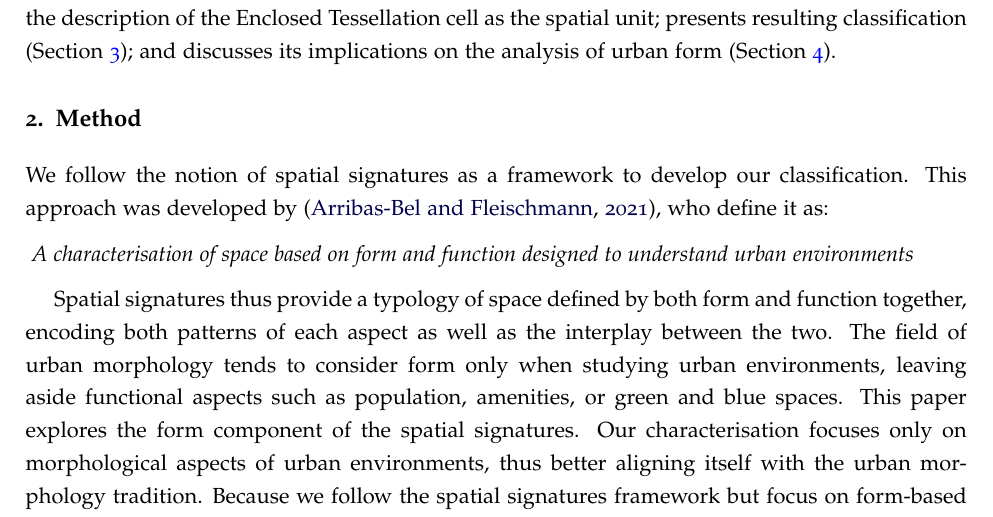
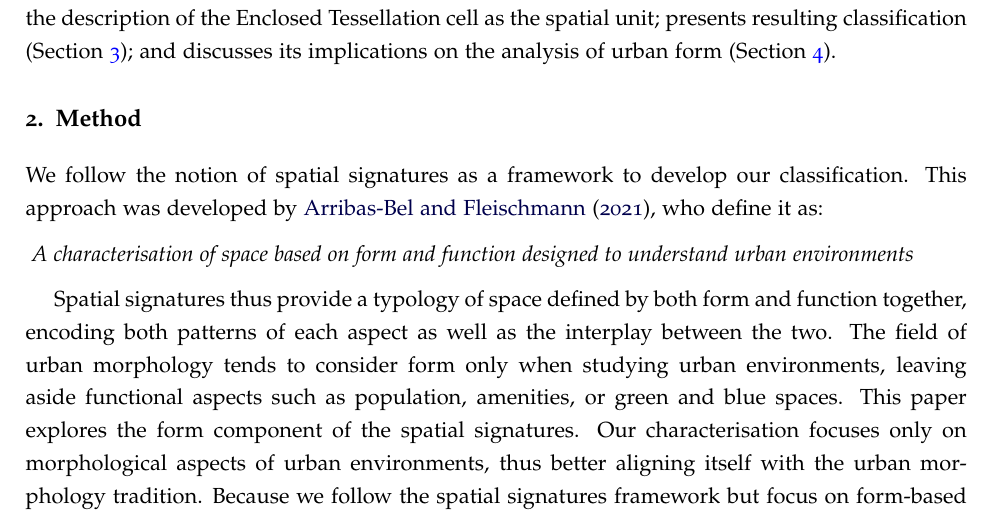
Before and after one commit to urbangrammarai/isuf21_paper, a LaTeX paper (isuf_paper.tex, which reads 02_method.tex): part of page 3 of 11, cut so that both start at the same text. Compiled offline with pdfLaTeX; a LaTeX package or settings file that is missing is left out.

Commit message:
Update 02_method.tex
Co-authored-by: Martin Fleischmann <martin@martinfleischmann.net>

```diff
--- a/02_method.tex
+++ b/02_method.tex
@@ -4,7 +4,7 @@
 We follow the notion of spatial signatures as a framework
 to develop our classification.
 % What SS are
-This approach was developed by \citep{dab_mf_2021}, who define it as:
+This approach was developed by \cite{dab_mf_2021}, who define it as:
 
 \newtheorem*{theorem}{}
 \begin{theorem}
```
